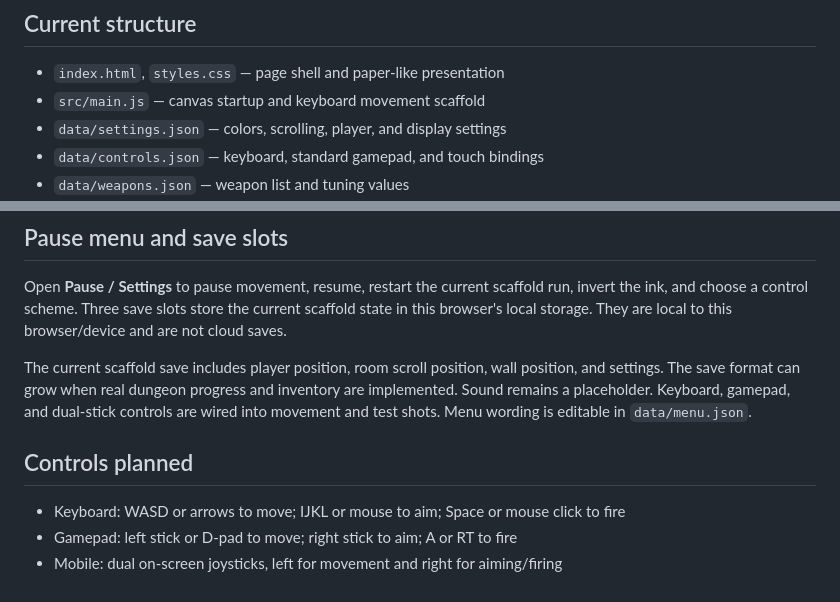
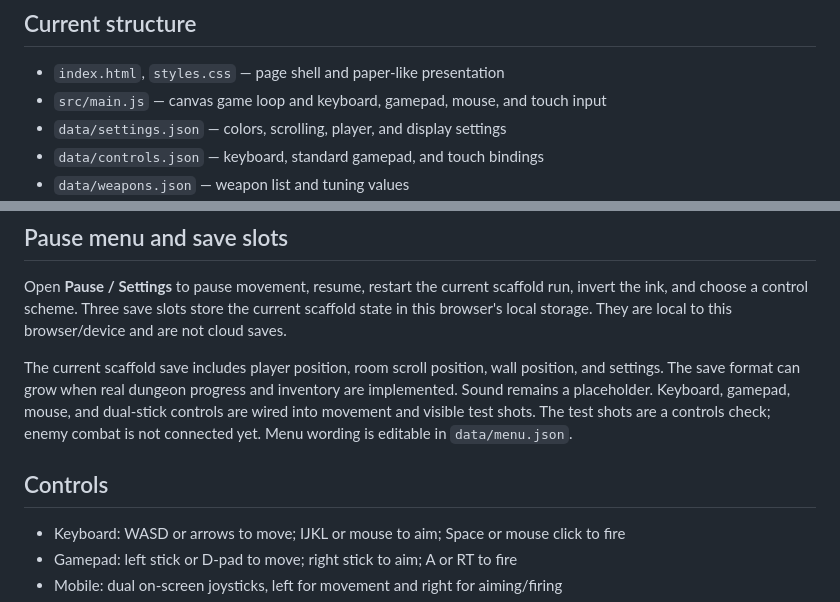
Before and after one commit to Etsimulocto/Bullet-Points, a Markdown page: README.md, 2 parts joined by grey strips. GitHub-like rendering.

Commit message:
Document wired input controls

```diff
--- a/README.md
+++ b/README.md
@@ -21,7 +21,7 @@ Open `http://localhost:8080` in a browser. To test from a phone on the same Wi-F
 ## Current structure
 
 - `index.html`, `styles.css` — page shell and paper-like presentation
-- `src/main.js` — canvas startup and keyboard movement scaffold
+- `src/main.js` — canvas game loop and keyboard, gamepad, mouse, and touch input
 - `data/settings.json` — colors, scrolling, player, and display settings
 - `data/controls.json` — keyboard, standard gamepad, and touch bindings
 - `data/weapons.json` — weapon list and tuning values
@@ -47,9 +47,9 @@ Press **F8** or click **EDITOR [F8]** to open the side editor. Choose a JSON fil
 
 Open **Pause / Settings** to pause movement, resume, restart the current scaffold run, invert the ink, and choose a control scheme. Three save slots store the current scaffold state in this browser's local storage. They are local to this browser/device and are not cloud saves.
 
-The current scaffold save includes player position, room scroll position, wall position, and settings. The save format can grow when real dungeon progress and inventory are implemented. Sound remains a placeholder. Keyboard, gamepad, and dual-stick controls are wired into movement and test shots. Menu wording is editable in `data/menu.json`.
+The current scaffold save includes player position, room scroll position, wall position, and settings. The save format can grow when real dungeon progress and inventory are implemented. Sound remains a placeholder. Keyboard, gamepad, mouse, and dual-stick controls are wired into movement and visible test shots. The test shots are a controls check; enemy combat is not connected yet. Menu wording is editable in `data/menu.json`.
 
-## Controls planned
+## Controls
 
 - Keyboard: WASD or arrows to move; IJKL or mouse to aim; Space or mouse click to fire
 - Gamepad: left stick or D-pad to move; right stick to aim; A or RT to fire
```
